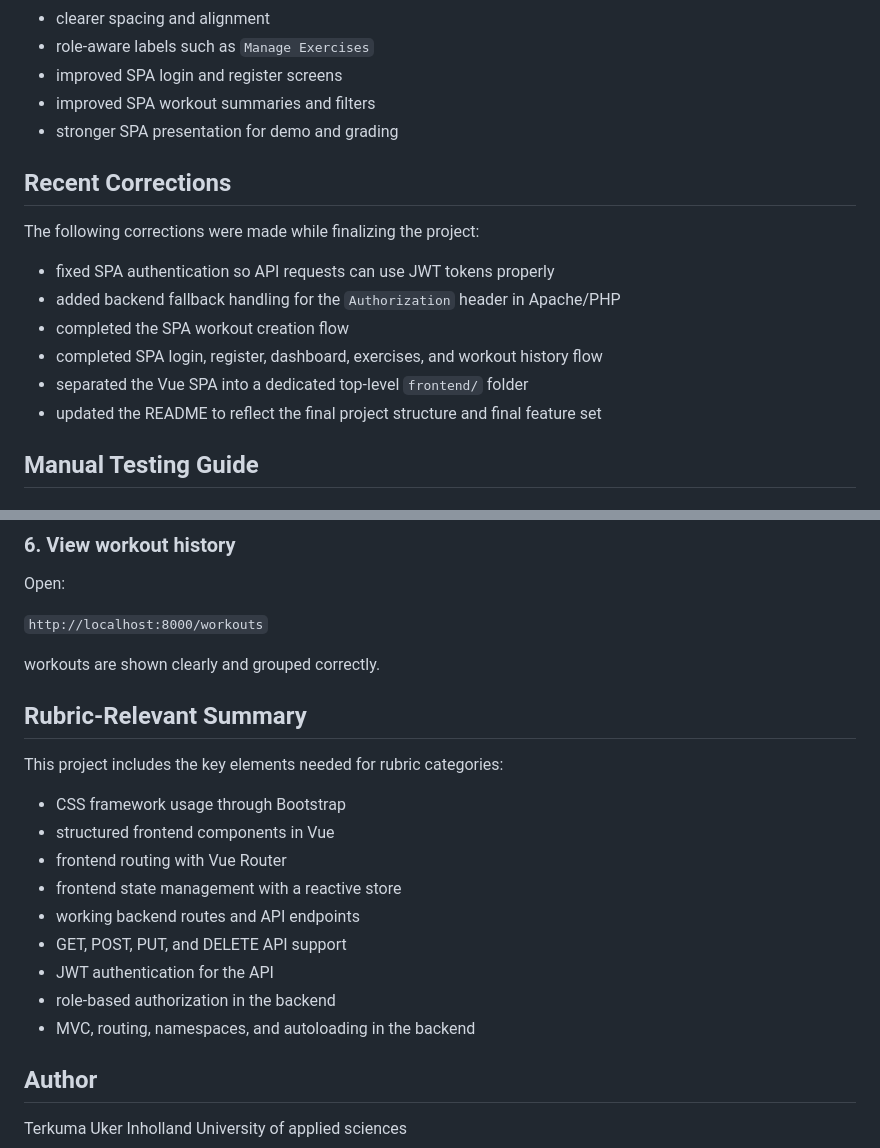
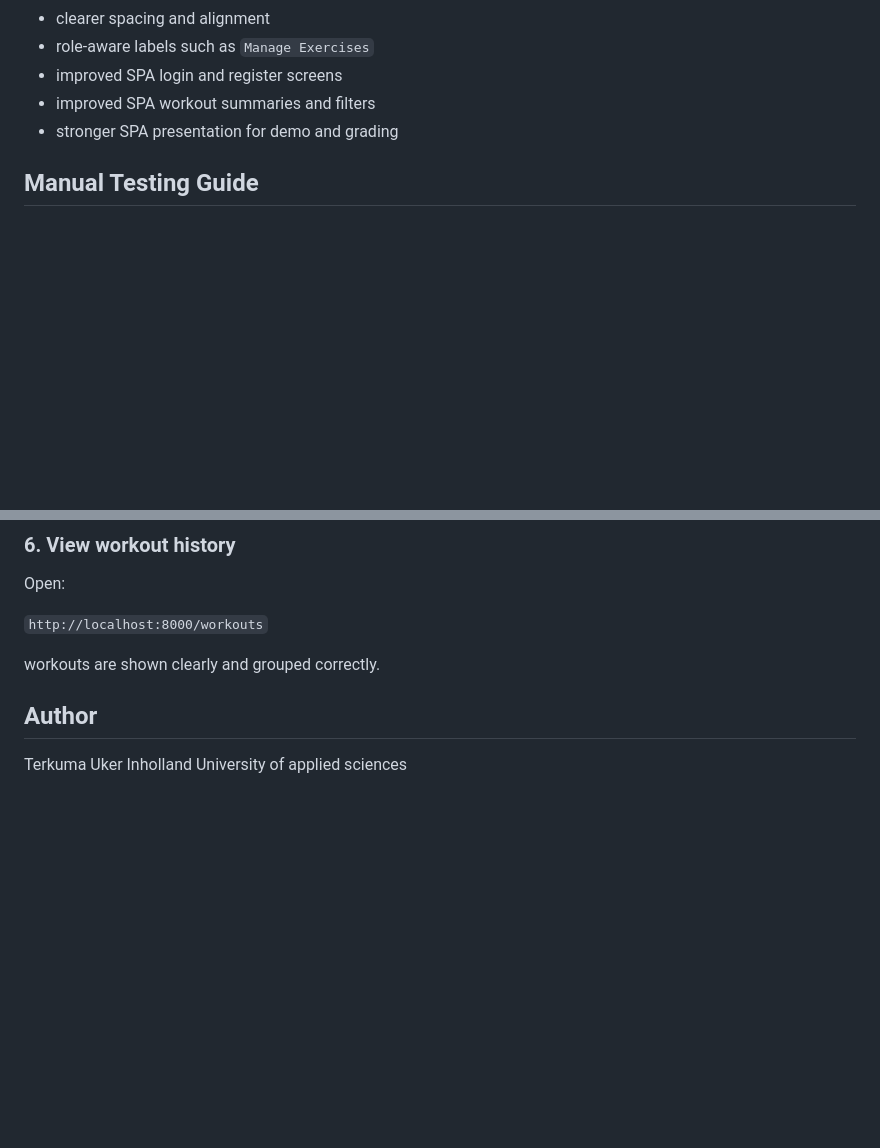
Before and after one commit to shadrachhh/FitTrack-Pro, a Markdown page: README.md, 2 parts joined by grey strips. Drawn GitHub-style; blank space fills up the shorter version.

Commit message:
Update README by removing outdated sections
Removed recent corrections and rubric-relevant summary sections from README.

```diff
--- a/README.md
+++ b/README.md
@@ -399,17 +399,6 @@ UI improvements included:
 - improved SPA workout summaries and filters
 - stronger SPA presentation for demo and grading
 
-## Recent Corrections
-
-The following corrections were made while finalizing the project:
-
-- fixed SPA authentication so API requests can use JWT tokens properly
-- added backend fallback handling for the `Authorization` header in Apache/PHP
-- completed the SPA workout creation flow
-- completed SPA login, register, dashboard, exercises, and workout history flow
-- separated the Vue SPA into a dedicated top-level `frontend/` folder
-- updated the README to reflect the final project structure and final feature set
-
 ## Manual Testing Guide
 
 ### 1. Register a normal user
@@ -464,19 +453,6 @@ Open:
 
  workouts are shown clearly and grouped correctly.
 
-## Rubric-Relevant Summary
-
-This project includes the key elements needed for rubric categories:
-
-- CSS framework usage through Bootstrap
-- structured frontend components in Vue
-- frontend routing with Vue Router
-- frontend state management with a reactive store
-- working backend routes and API endpoints
-- GET, POST, PUT, and DELETE API support
-- JWT authentication for the API
-- role-based authorization in the backend
-- MVC, routing, namespaces, and autoloading in the backend
 
 ## Author
 
```
